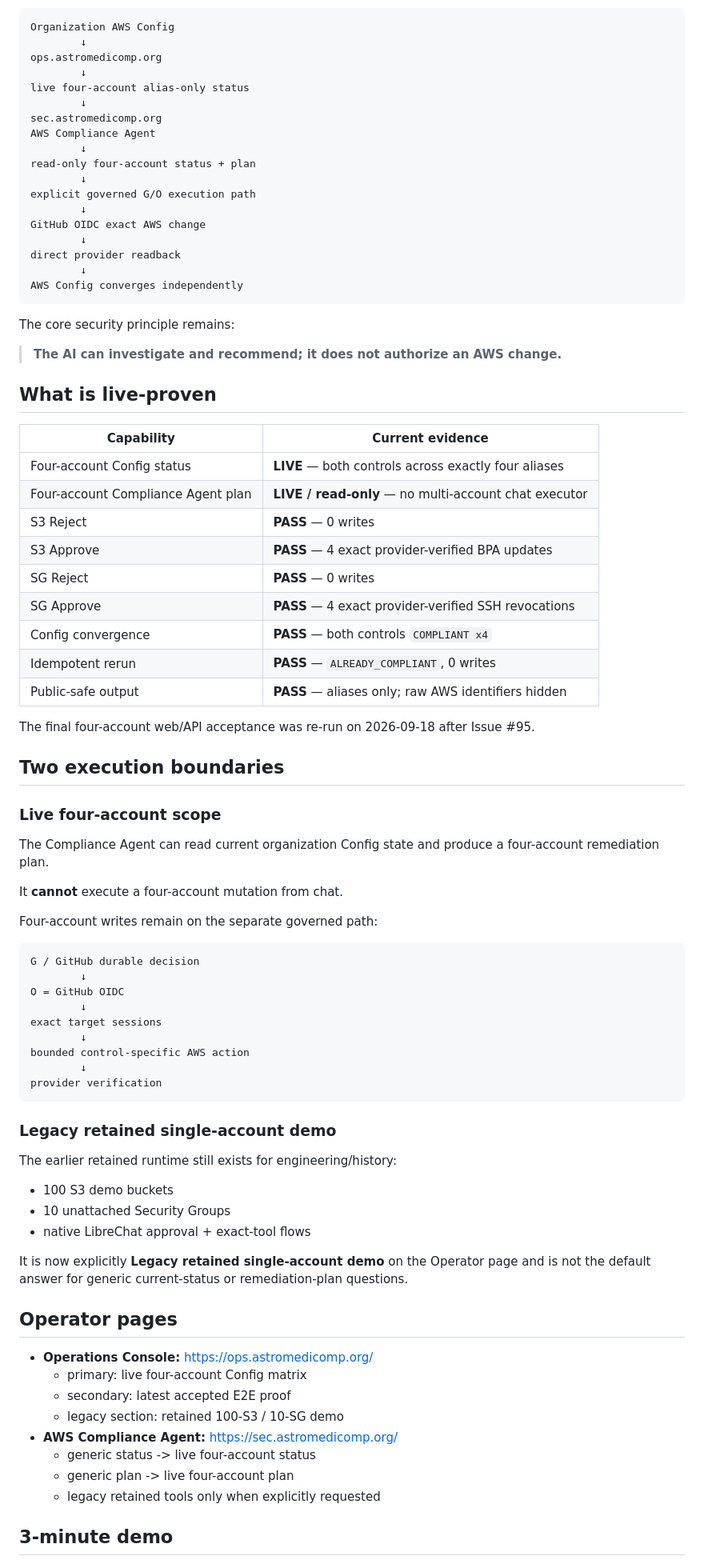
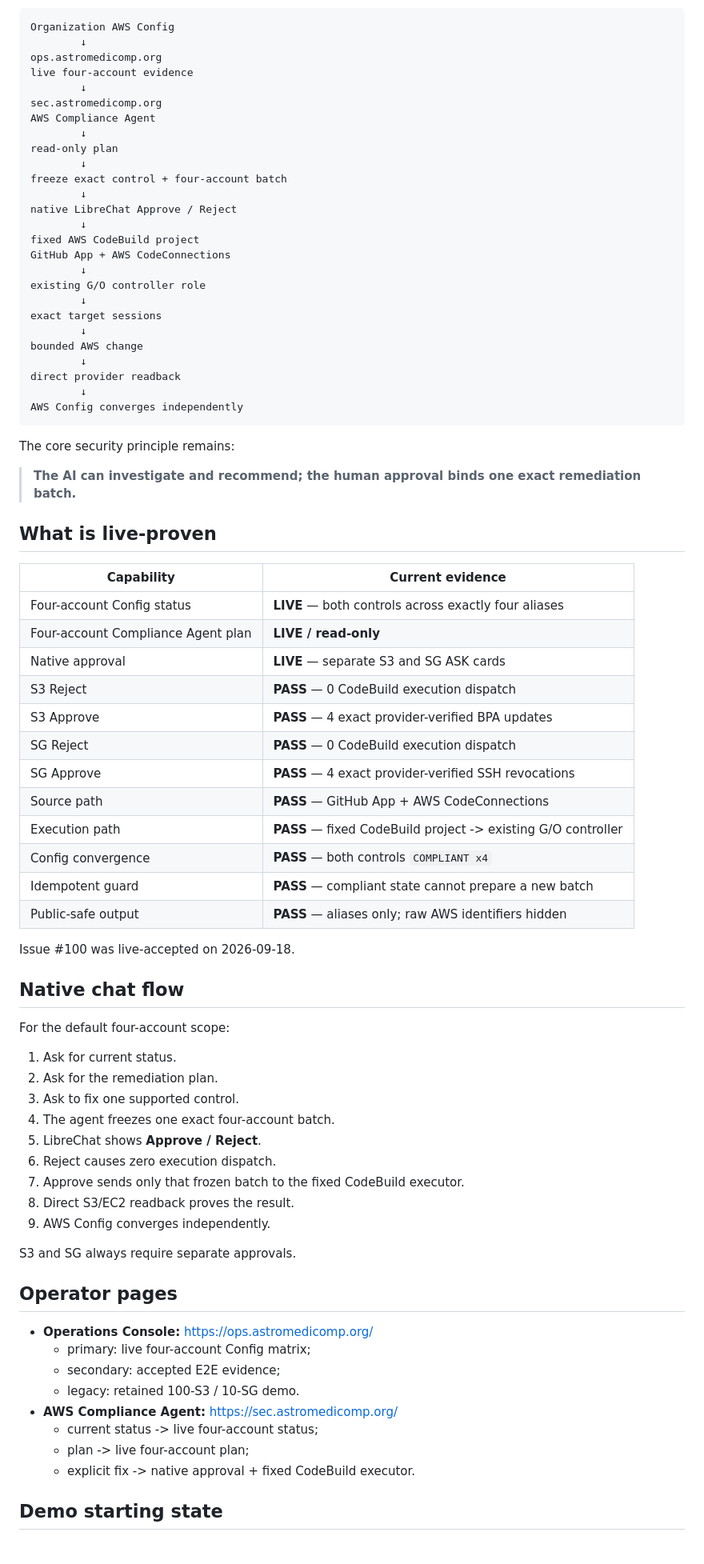
Before and after one commit to amitkarpe/aws-secops, a Markdown page: README.md, the part around one of its changes. Shown at 80% size. Rendered like a GitHub page.

Commit message:
docs: document accepted CodeBuild chat execution

````diff
--- a/README.md
+++ b/README.md
@@ -24,17 +24,25 @@ The current management/operator story is:
 Organization AWS Config
         ↓
 ops.astromedicomp.org
-        ↓
-live four-account alias-only status
+live four-account evidence
         ↓
 sec.astromedicomp.org
 AWS Compliance Agent
         ↓
-read-only four-account status + plan
+read-only plan
         ↓
-explicit governed G/O execution path
+freeze exact control + four-account batch
         ↓
-GitHub OIDC exact AWS change
+native LibreChat Approve / Reject
+        ↓
+fixed AWS CodeBuild project
+GitHub App + AWS CodeConnections
+        ↓
+existing G/O controller role
+        ↓
+exact target sessions
+        ↓
+bounded AWS change
         ↓
 direct provider readback
         ↓
@@ -43,66 +51,53 @@ AWS Config converges independently
 
 The core security principle remains:
 
-> **The AI can investigate and recommend; it does not authorize an AWS change.**
+> **The AI can investigate and recommend; the human approval binds one exact remediation batch.**
 
 ## What is live-proven
 
 | Capability | Current evidence |
 |---|---|
 | Four-account Config status | **LIVE** — both controls across exactly four aliases |
-| Four-account Compliance Agent plan | **LIVE / read-only** — no multi-account chat executor |
-| S3 Reject | **PASS** — 0 writes |
+| Four-account Compliance Agent plan | **LIVE / read-only** |
+| Native approval | **LIVE** — separate S3 and SG ASK cards |
+| S3 Reject | **PASS** — 0 CodeBuild execution dispatch |
 | S3 Approve | **PASS** — 4 exact provider-verified BPA updates |
-| SG Reject | **PASS** — 0 writes |
+| SG Reject | **PASS** — 0 CodeBuild execution dispatch |
 | SG Approve | **PASS** — 4 exact provider-verified SSH revocations |
+| Source path | **PASS** — GitHub App + AWS CodeConnections |
+| Execution path | **PASS** — fixed CodeBuild project -> existing G/O controller |
 | Config convergence | **PASS** — both controls `COMPLIANT x4` |
-| Idempotent rerun | **PASS** — `ALREADY_COMPLIANT`, 0 writes |
+| Idempotent guard | **PASS** — compliant state cannot prepare a new batch |
 | Public-safe output | **PASS** — aliases only; raw AWS identifiers hidden |
 
-The final four-account web/API acceptance was re-run on 2026-09-18 after Issue #95.
+Issue #100 was live-accepted on 2026-09-18.
 
-## Two execution boundaries
+## Native chat flow
 
-### Live four-account scope
+For the default four-account scope:
 
-The Compliance Agent can read current organization Config state and produce a four-account remediation plan.
+1. Ask for current status.
+2. Ask for the remediation plan.
+3. Ask to fix one supported control.
+4. The agent freezes one exact four-account batch.
+5. LibreChat shows **Approve / Reject**.
+6. Reject causes zero execution dispatch.
+7. Approve sends only that frozen batch to the fixed CodeBuild executor.
+8. Direct S3/EC2 readback proves the result.
+9. AWS Config converges independently.
 
-It **cannot** execute a four-account mutation from chat.
-
-Four-account writes remain on the separate governed path:
-
-```text
-G / GitHub durable decision
-        ↓
-O = GitHub OIDC
-        ↓
-exact target sessions
-        ↓
-bounded control-specific AWS action
-        ↓
-provider verification
-```
-
-### Legacy retained single-account demo
-
-The earlier retained runtime still exists for engineering/history:
-
-- 100 S3 demo buckets
-- 10 unattached Security Groups
-- native LibreChat approval + exact-tool flows
-
-It is now explicitly **Legacy retained single-account demo** on the Operator page and is not the default answer for generic current-status or remediation-plan questions.
+S3 and SG always require separate approvals.
 
 ## Operator pages
 
 - **Operations Console:** https://ops.astromedicomp.org/
-  - primary: live four-account Config matrix
-  - secondary: latest accepted E2E proof
-  - legacy section: retained 100-S3 / 10-SG demo
+  - primary: live four-account Config matrix;
+  - secondary: accepted E2E evidence;
+  - legacy: retained 100-S3 / 10-SG demo.
 - **AWS Compliance Agent:** https://sec.astromedicomp.org/
-  - generic status -> live four-account status
-  - generic plan -> live four-account plan
-  - legacy retained tools only when explicitly requested
+  - current status -> live four-account status;
+  - plan -> live four-account plan;
+  - explicit fix -> native approval + fixed CodeBuild executor.
 
-## 3-minute demo
+## Demo starting state
 
````
Also changed, not shown: other parts of README.md (+17 -21 lines).
